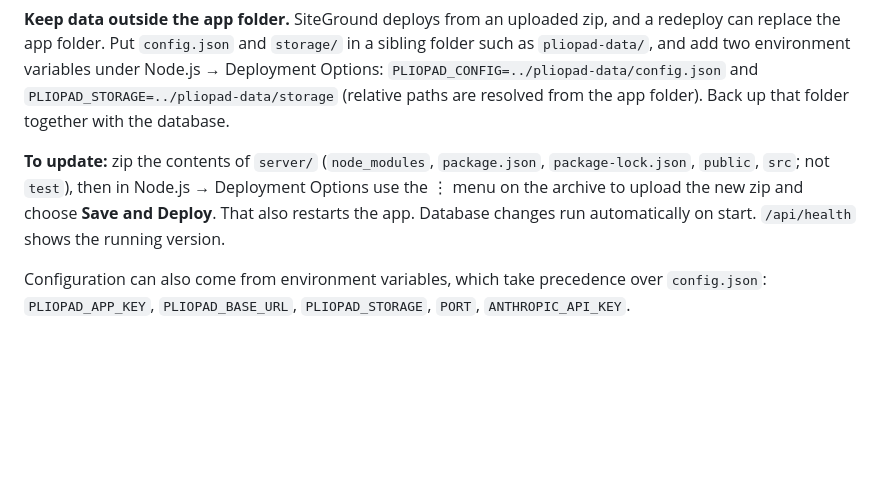
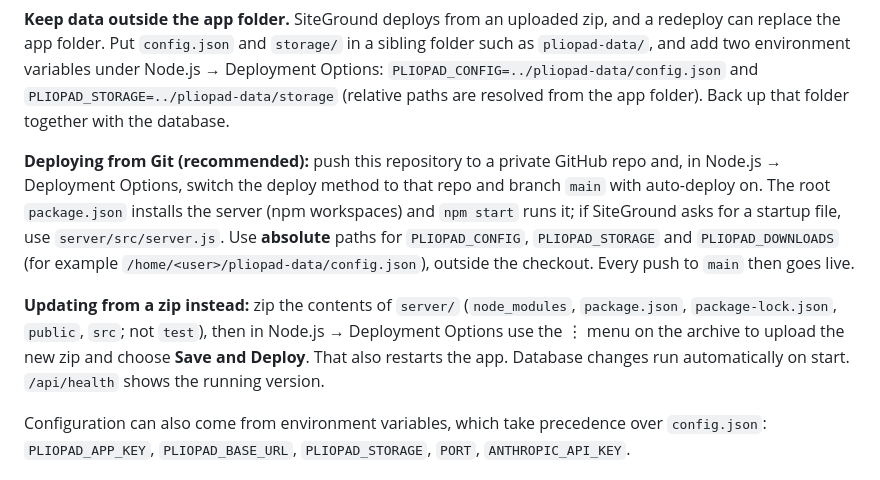
Before and after one commit to jbramble86/pliopad, a Markdown page: README.md, the part around the change. Drawn GitHub-style; blank space fills up the shorter version.

Commit message:
README: deploying from Git
Co-Authored-By: Claude Opus 5.5 <noreply@anthropic.com>

```diff
--- a/README.md
+++ b/README.md
@@ -64,7 +64,9 @@ These steps assume your plan includes SiteGround's Node.js hosting. I couldn't c
 
 **Keep data outside the app folder.** SiteGround deploys from an uploaded zip, and a redeploy can replace the app folder. Put `config.json` and `storage/` in a sibling folder such as `pliopad-data/`, and add two environment variables under Node.js → Deployment Options: `PLIOPAD_CONFIG=../pliopad-data/config.json` and `PLIOPAD_STORAGE=../pliopad-data/storage` (relative paths are resolved from the app folder). Back up that folder together with the database.
 
-**To update:** zip the contents of `server/` (`node_modules`, `package.json`, `package-lock.json`, `public`, `src`; not `test`), then in Node.js → Deployment Options use the ⋮ menu on the archive to upload the new zip and choose **Save and Deploy**. That also restarts the app. Database changes run automatically on start. `/api/health` shows the running version.
+**Deploying from Git (recommended):** push this repository to a private GitHub repo and, in Node.js → Deployment Options, switch the deploy method to that repo and branch `main` with auto-deploy on. The root `package.json` installs the server (npm workspaces) and `npm start` runs it; if SiteGround asks for a startup file, use `server/src/server.js`. Use **absolute** paths for `PLIOPAD_CONFIG`, `PLIOPAD_STORAGE` and `PLIOPAD_DOWNLOADS` (for example `/home/<user>/pliopad-data/config.json`), outside the checkout. Every push to `main` then goes live.
+
+**Updating from a zip instead:** zip the contents of `server/` (`node_modules`, `package.json`, `package-lock.json`, `public`, `src`; not `test`), then in Node.js → Deployment Options use the ⋮ menu on the archive to upload the new zip and choose **Save and Deploy**. That also restarts the app. Database changes run automatically on start. `/api/health` shows the running version.
 
 Configuration can also come from environment variables, which take precedence over `config.json`: `PLIOPAD_APP_KEY`, `PLIOPAD_BASE_URL`, `PLIOPAD_STORAGE`, `PORT`, `ANTHROPIC_API_KEY`.
 
```
